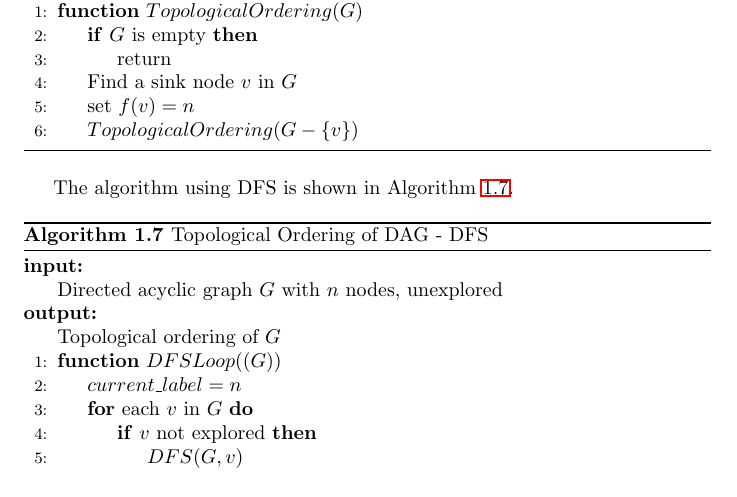
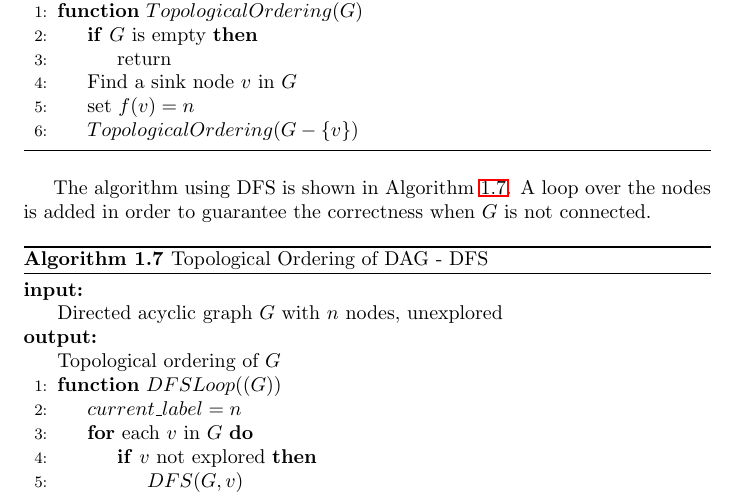
Before and after one commit to JackLJohnson/AlgorithmDesignAnalysisNotes, a LaTeX thesis (Graphs.tex): part of page 8 of 8, cut so that both start at the same text. Compiled offline with LaTeX, dvips and Ghostscript.

Commit message:
half with week 4

```diff
--- a/Graphs.tex
+++ b/Graphs.tex
@@ -231,7 +231,7 @@ A sink node is a perfect candidate for the last position in the topological orde
 \end{algorithmic}
 \end{algorithm}
 
-The algorithm using DFS is shown in Algorithm \ref{topologicaldfs}.
+The algorithm using DFS is shown in Algorithm \ref{topologicaldfs}. A loop over the nodes is added in order to guarantee the correctness when $G$ is not connected.
 \begin{algorithm}[ht]
 \caption{Topological Ordering of DAG - DFS}\label{topologicaldfs}
 \begin{algorithmic}[1]
```
Also changed, not shown: notes.pdf.
